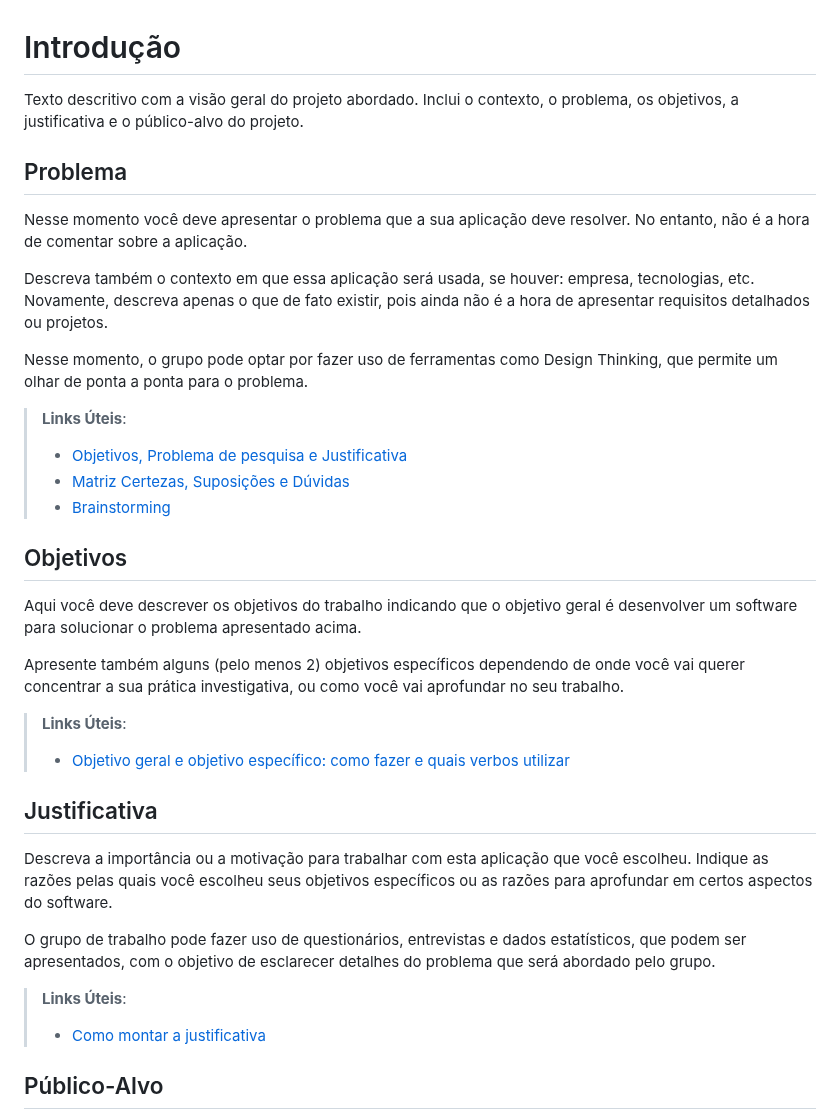
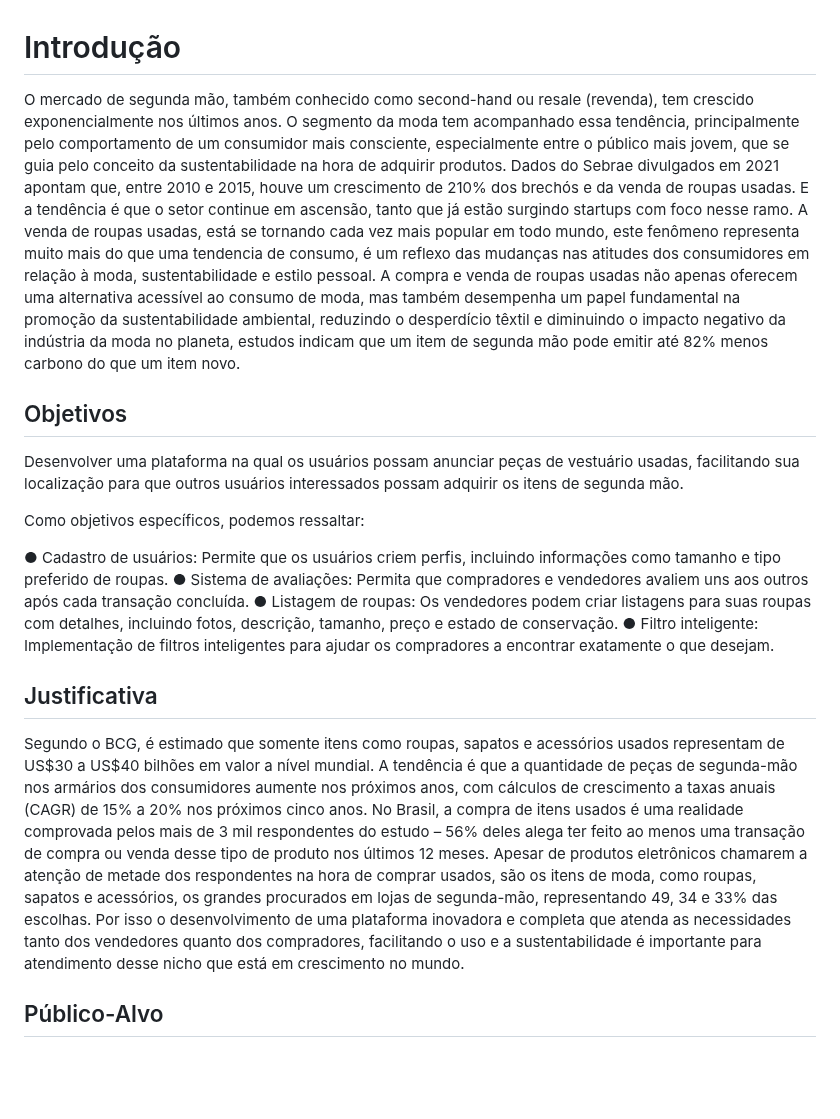
Before and after one commit to ICEI-PUC-Minas-PMV-ADS/pmv-ads-2023-2-e2-proj-int-t11-pmv-ads-2023-2-e2-proj-int-t11-grupo3, a Markdown page: docs/01-Documentação de Contexto.md, the part around the change. GitHub-like rendering; blank space fills up the shorter version.

```diff
--- a/docs/01-Documentação de Contexto.md
+++ b/docs/01-Documentação de Contexto.md
@@ -1,36 +1,27 @@
 # Introdução
 
-Texto descritivo com a visão geral do projeto abordado. Inclui o contexto, o problema, os objetivos, a justificativa e o público-alvo do projeto.
-
-## Problema
-Nesse momento você deve apresentar o problema que a sua aplicação deve  resolver. No entanto, não é a hora de comentar sobre a aplicação.
-
-Descreva também o contexto em que essa aplicação será usada, se  houver: empresa, tecnologias, etc. Novamente, descreva apenas o que de  fato existir, pois ainda não é a hora de apresentar requisitos  detalhados ou projetos.
-
-Nesse momento, o grupo pode optar por fazer uso  de ferramentas como Design Thinking, que permite um olhar de ponta a ponta para o problema.
-
-> **Links Úteis**:
-> - [Objetivos, Problema de pesquisa e Justificativa](https://medium.com/@versioparole/objetivos-problema-de-pesquisa-e-justificativa-c98c8233b9c3)
-> - [Matriz Certezas, Suposições e Dúvidas](https://medium.com/educa%C3%A7%C3%A3o-fora-da-caixa/matriz-certezas-suposi%C3%A7%C3%B5es-e-d%C3%BAvidas-fa2263633655)
-> - [Brainstorming](https://www.euax.com.br/2018/09/brainstorming/)
+O mercado de segunda mão, também conhecido como second-hand ou resale (revenda), tem crescido exponencialmente nos últimos anos. O segmento da moda tem acompanhado essa tendência, principalmente pelo comportamento de um consumidor mais consciente, especialmente entre o público mais jovem, que se guia pelo conceito da sustentabilidade na hora de adquirir produtos.
+Dados do Sebrae divulgados em 2021 apontam que, entre 2010 e 2015, houve um crescimento de 210% dos brechós e da venda de roupas usadas. E a tendência é que o setor continue em ascensão, tanto que já estão surgindo startups com foco nesse ramo.
+A venda de roupas usadas, está se tornando cada vez mais popular em todo mundo, este fenômeno representa muito mais do que uma tendencia de consumo, é um reflexo das mudanças nas atitudes dos consumidores em relação à moda, sustentabilidade e estilo pessoal.
+A compra e venda de roupas usadas não apenas oferecem uma alternativa acessível ao consumo de moda, mas também desempenha um papel fundamental na promoção da sustentabilidade ambiental, reduzindo o desperdício têxtil e diminuindo o impacto negativo da indústria da moda no planeta, estudos indicam que um item de segunda mão pode emitir até 82% menos carbono do que um item novo.
 
 ## Objetivos
 
-Aqui você deve descrever os objetivos do trabalho indicando que o objetivo geral é desenvolver um software para solucionar o problema apresentado acima.
+Desenvolver uma plataforma na qual os usuários possam anunciar peças de vestuário usadas, facilitando sua localização para que outros usuários interessados possam adquirir os itens de segunda mão.
 
-Apresente também alguns (pelo menos 2) objetivos específicos dependendo de onde você vai querer concentrar a sua prática investigativa, ou como você vai aprofundar no seu trabalho.
+Como objetivos específicos, podemos ressaltar:
 
-> **Links Úteis**:
-> - [Objetivo geral e objetivo específico: como fazer e quais verbos utilizar](https://blog.mettzer.com/diferenca-entre-objetivo-geral-e-objetivo-especifico/)
+●	Cadastro de usuários: Permite que os usuários criem perfis, incluindo informações como tamanho e tipo preferido de roupas.
+●	Sistema de avaliações: Permita que compradores e vendedores avaliem uns aos outros após cada transação concluída.
+●	Listagem de roupas: Os vendedores podem criar listagens para suas roupas com detalhes, incluindo fotos, descrição, tamanho, preço e estado de conservação.
+●	Filtro inteligente: Implementação de filtros inteligentes para ajudar os compradores a encontrar exatamente o que desejam.
 
 ## Justificativa
 
-Descreva a importância ou a motivação para trabalhar com esta aplicação que você escolheu. Indique as razões pelas quais você escolheu seus objetivos específicos ou as razões para aprofundar em certos aspectos do software.
-
-O grupo de trabalho pode fazer uso de questionários, entrevistas e dados estatísticos, que podem ser apresentados, com o objetivo de esclarecer detalhes do problema que será abordado pelo grupo.
-
-> **Links Úteis**:
-> - [Como montar a justificativa](https://guiadamonografia.com.br/como-montar-justificativa-do-tcc/)
+Segundo o BCG, é estimado que somente itens como roupas, sapatos e acessórios usados representam de US$30 a US$40 bilhões em valor a nível mundial. A tendência é que a quantidade de peças de segunda-mão nos armários dos consumidores aumente nos próximos anos, com cálculos de crescimento a taxas anuais (CAGR) de 15% a 20% nos próximos cinco anos.
+No Brasil, a compra de itens usados é uma realidade comprovada pelos mais de 3 mil respondentes do estudo – 56% deles alega ter feito ao menos uma transação de compra ou venda desse tipo de produto nos últimos 12 meses.
+Apesar de produtos eletrônicos chamarem a atenção de metade dos respondentes na hora de comprar usados, são os itens de moda, como roupas, sapatos e acessórios, os grandes procurados em lojas de segunda-mão, representando 49, 34 e 33% das escolhas.
+Por isso o desenvolvimento de uma plataforma inovadora e completa que atenda as necessidades tanto dos vendedores quanto dos compradores, facilitando o uso e a sustentabilidade é importante para atendimento desse nicho que está em crescimento no mundo.
 
 ## Público-Alvo
 
```
